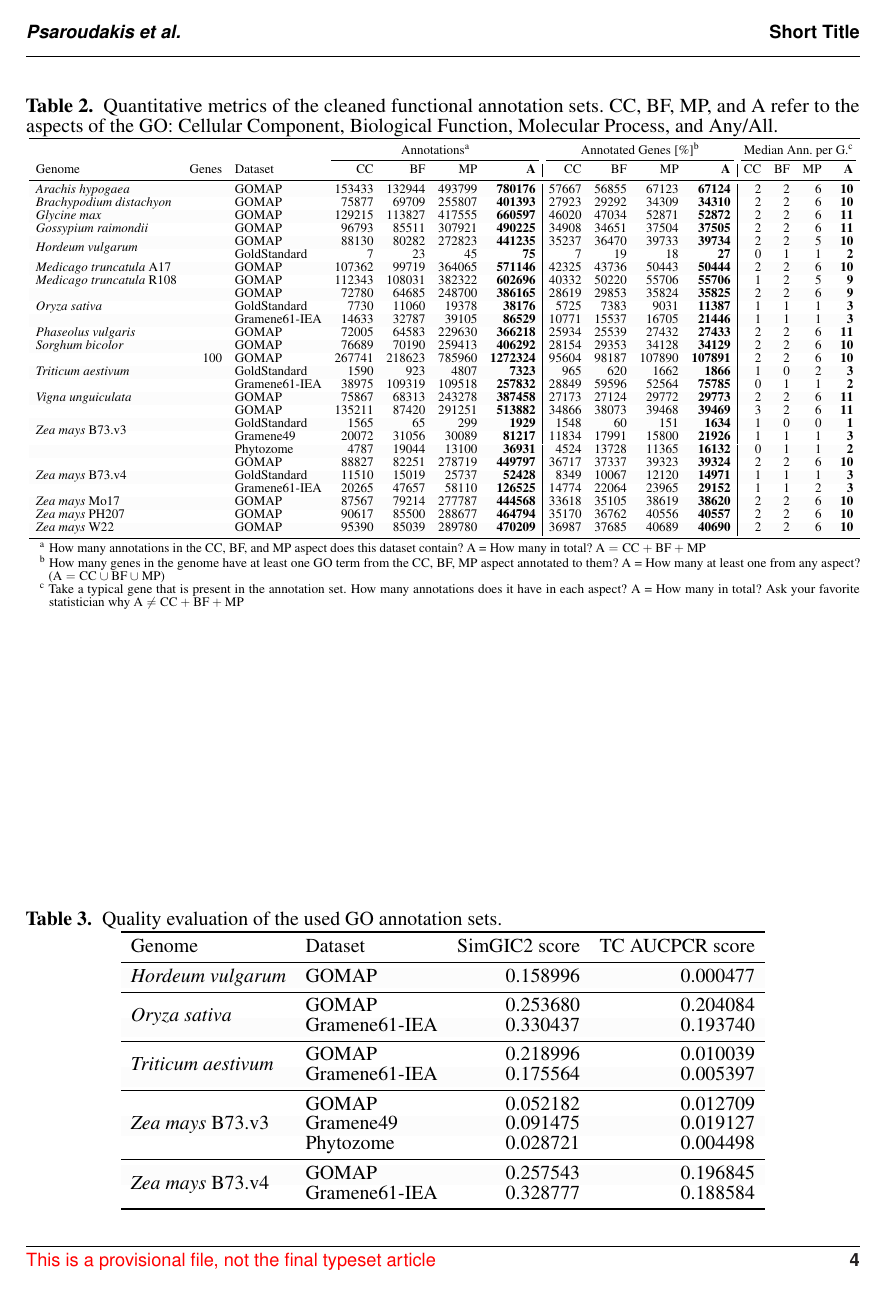
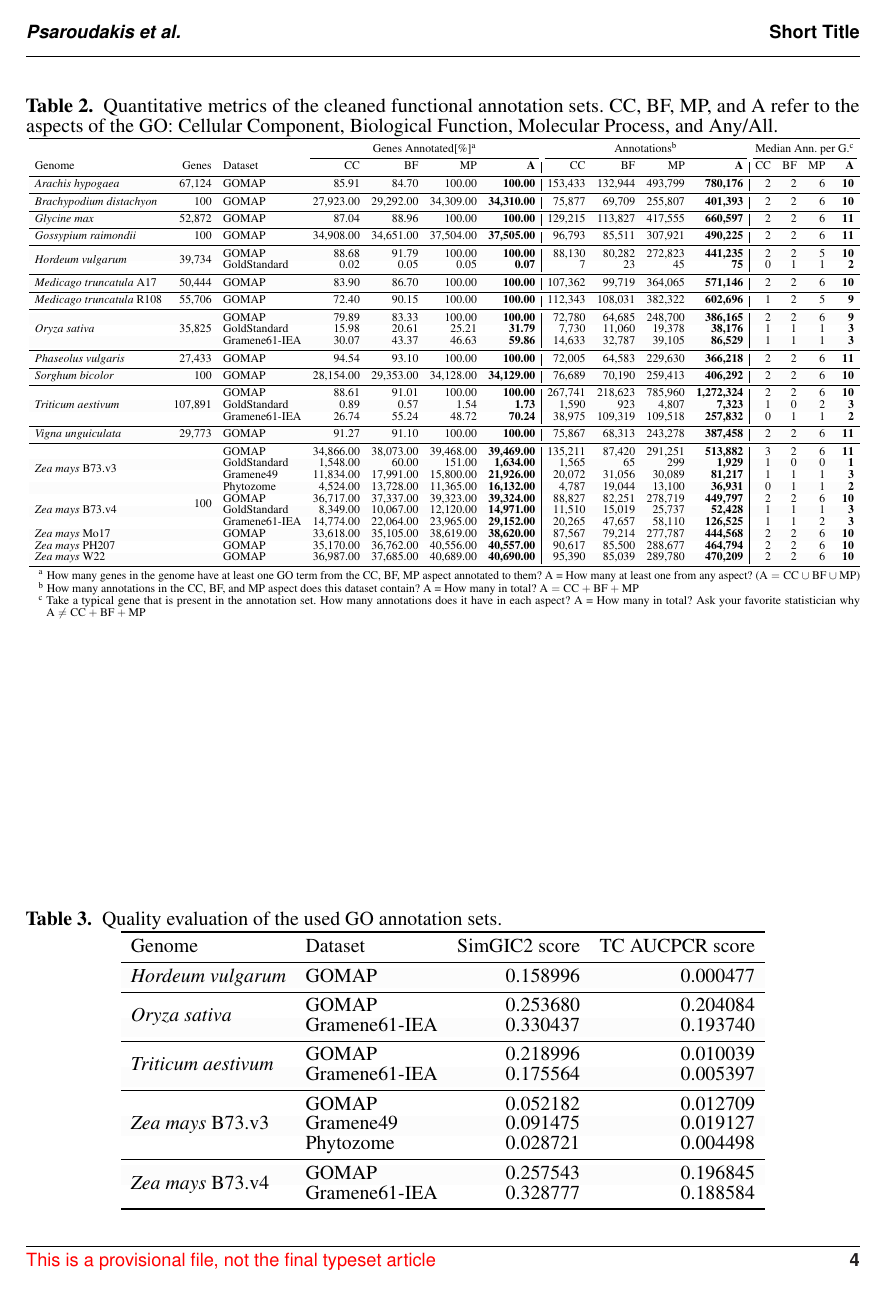
Before and after one commit to LeilaFattel/GOMAP-Paper-2019.1, a LaTeX document (Paper.tex): page 4 of 4. Compiled offline with pdfLaTeX.

Commit message:
Restructure quantity table and add some real gene counts

```diff
--- a/Paper.tex
+++ b/Paper.tex
@@ -267,68 +267,68 @@ Genome & Dataset & Obsolete Annotations & Duplicates\\
 \begin{threeparttable}
 \begin{tabular}{lrlrrr>{\bfseries}r|rrr>{\bfseries}r|rrr>{\bfseries}r}
 \toprule
-\multicolumn{3}{c}{ } & \multicolumn{4}{c}{Annotations\textsuperscript{a}} & \multicolumn{4}{c}{Annotated Genes [\%]\textsuperscript{b}} & \multicolumn{4}{c}{Median Ann. per G.\textsuperscript{c}} \\
+\multicolumn{3}{c}{ } & \multicolumn{4}{c}{Genes Annotated[\%]\textsuperscript{a}} & \multicolumn{4}{c}{Annotations\textsuperscript{b}} & \multicolumn{4}{c}{Median Ann. per G.\textsuperscript{c}} \\
 \cmidrule(l{3pt}r{3pt}){4-7} \cmidrule(l{3pt}r{3pt}){8-11} \cmidrule(l{3pt}r{3pt}){12-15}
 Genome & Genes & Dataset & CC & BF & MP & A & CC & BF & MP & A & CC & BF & MP & A\\
 \midrule
-\rowcolor{gray!6}  \textit{Arachis hypogaea} &  & GOMAP & 153433 & 132944 & 493799 & 780176 & 57667 & 56855 & 67123 & 67124 & 2 & 2 & 6 & 10\\
+\rowcolor{gray!6}  \textit{Arachis hypogaea} & 67,124 & GOMAP & 85.91 & 84.70 & 100.00 & 100.00 & 153,433 & 132,944 & 493,799 & 780,176 & 2 & 2 & 6 & 10\\
+\cmidrule{1-15}
+\textit{Brachypodium distachyon} & 100 & GOMAP & 27,923.00 & 29,292.00 & 34,309.00 & 34,310.00 & 75,877 & 69,709 & 255,807 & 401,393 & 2 & 2 & 6 & 10\\
+\cmidrule{1-15}
+\rowcolor{gray!6}  \textit{Glycine max} & 52,872 & GOMAP & 87.04 & 88.96 & 100.00 & 100.00 & 129,215 & 113,827 & 417,555 & 660,597 & 2 & 2 & 6 & 11\\
+\cmidrule{1-15}
+\textit{Gossypium raimondii} & 100 & GOMAP & 34,908.00 & 34,651.00 & 37,504.00 & 37,505.00 & 96,793 & 85,511 & 307,921 & 490,225 & 2 & 2 & 6 & 11\\
+\cmidrule{1-15}
+\rowcolor{gray!6}   &  & GOMAP & 88.68 & 91.79 & 100.00 & 100.00 & 88,130 & 80,282 & 272,823 & 441,235 & 2 & 2 & 5 & 10\\
 
-\textit{Brachypodium distachyon} &  & GOMAP & 75877 & 69709 & 255807 & 401393 & 27923 & 29292 & 34309 & 34310 & 2 & 2 & 6 & 10\\
+\multirow{-2}{*}{\raggedright\arraybackslash \textit{Hordeum vulgarum}} & \multirow{-2}{*}{\raggedleft\arraybackslash 39,734} & GoldStandard & 0.02 & 0.05 & 0.05 & 0.07 & 7 & 23 & 45 & 75 & 0 & 1 & 1 & 2\\
+\cmidrule{1-15}
+\rowcolor{gray!6}  \textit{Medicago truncatula} A17 & 50,444 & GOMAP & 83.90 & 86.70 & 100.00 & 100.00 & 107,362 & 99,719 & 364,065 & 571,146 & 2 & 2 & 6 & 10\\
+\cmidrule{1-15}
+\textit{Medicago truncatula} R108 & 55,706 & GOMAP & 72.40 & 90.15 & 100.00 & 100.00 & 112,343 & 108,031 & 382,322 & 602,696 & 1 & 2 & 5 & 9\\
+\cmidrule{1-15}
+\rowcolor{gray!6}   &  & GOMAP & 79.89 & 83.33 & 100.00 & 100.00 & 72,780 & 64,685 & 248,700 & 386,165 & 2 & 2 & 6 & 9\\
 
-\rowcolor{gray!6}  \textit{Glycine max} &  & GOMAP & 129215 & 113827 & 417555 & 660597 & 46020 & 47034 & 52871 & 52872 & 2 & 2 & 6 & 11\\
+ &  & GoldStandard & 15.98 & 20.61 & 25.21 & 31.79 & 7,730 & 11,060 & 19,378 & 38,176 & 1 & 1 & 1 & 3\\
 
-\textit{Gossypium raimondii} &  & GOMAP & 96793 & 85511 & 307921 & 490225 & 34908 & 34651 & 37504 & 37505 & 2 & 2 & 6 & 11\\
+\rowcolor{gray!6}  \multirow{-3}{*}{\raggedright\arraybackslash \textit{Oryza sativa}} & \multirow{-3}{*}{\raggedleft\arraybackslash 35,825} & Gramene61-IEA & 30.07 & 43.37 & 46.63 & 59.86 & 14,633 & 32,787 & 39,105 & 86,529 & 1 & 1 & 1 & 3\\
+\cmidrule{1-15}
+\textit{Phaseolus vulgaris} & 27,433 & GOMAP & 94.54 & 93.10 & 100.00 & 100.00 & 72,005 & 64,583 & 229,630 & 366,218 & 2 & 2 & 6 & 11\\
+\cmidrule{1-15}
+\rowcolor{gray!6}  \textit{Sorghum bicolor} & 100 & GOMAP & 28,154.00 & 29,353.00 & 34,128.00 & 34,129.00 & 76,689 & 70,190 & 259,413 & 406,292 & 2 & 2 & 6 & 10\\
+\cmidrule{1-15}
+ &  & GOMAP & 88.61 & 91.01 & 100.00 & 100.00 & 267,741 & 218,623 & 785,960 & 1,272,324 & 2 & 2 & 6 & 10\\
 
-\rowcolor{gray!6}   &  & GOMAP & 88130 & 80282 & 272823 & 441235 & 35237 & 36470 & 39733 & 39734 & 2 & 2 & 5 & 10\\
+\rowcolor{gray!6}   &  & GoldStandard & 0.89 & 0.57 & 1.54 & 1.73 & 1,590 & 923 & 4,807 & 7,323 & 1 & 0 & 2 & 3\\
 
-\multirow{-2}{*}{\raggedright\arraybackslash \textit{Hordeum vulgarum}} &  & GoldStandard & 7 & 23 & 45 & 75 & 7 & 19 & 18 & 27 & 0 & 1 & 1 & 2\\
+\multirow{-3}{*}{\raggedright\arraybackslash \textit{Triticum aestivum}} & \multirow{-3}{*}{\raggedleft\arraybackslash 107,891} & Gramene61-IEA & 26.74 & 55.24 & 48.72 & 70.24 & 38,975 & 109,319 & 109,518 & 257,832 & 0 & 1 & 1 & 2\\
+\cmidrule{1-15}
+\rowcolor{gray!6}  \textit{Vigna unguiculata} & 29,773 & GOMAP & 91.27 & 91.10 & 100.00 & 100.00 & 75,867 & 68,313 & 243,278 & 387,458 & 2 & 2 & 6 & 11\\
+\cmidrule{1-15}
+ &  & GOMAP & 34,866.00 & 38,073.00 & 39,468.00 & 39,469.00 & 135,211 & 87,420 & 291,251 & 513,882 & 3 & 2 & 6 & 11\\
 
-\rowcolor{gray!6}  \textit{Medicago truncatula} A17 &  & GOMAP & 107362 & 99719 & 364065 & 571146 & 42325 & 43736 & 50443 & 50444 & 2 & 2 & 6 & 10\\
+\rowcolor{gray!6}   &  & GoldStandard & 1,548.00 & 60.00 & 151.00 & 1,634.00 & 1,565 & 65 & 299 & 1,929 & 1 & 0 & 0 & 1\\
 
-\textit{Medicago truncatula} R108 &  & GOMAP & 112343 & 108031 & 382322 & 602696 & 40332 & 50220 & 55706 & 55706 & 1 & 2 & 5 & 9\\
+ &  & Gramene49 & 11,834.00 & 17,991.00 & 15,800.00 & 21,926.00 & 20,072 & 31,056 & 30,089 & 81,217 & 1 & 1 & 1 & 3\\
 
-\rowcolor{gray!6}   &  & GOMAP & 72780 & 64685 & 248700 & 386165 & 28619 & 29853 & 35824 & 35825 & 2 & 2 & 6 & 9\\
+\rowcolor{gray!6}  \multirow{-4}{*}{\raggedright\arraybackslash \textit{Zea mays} B73.v3} &  & Phytozome & 4,524.00 & 13,728.00 & 11,365.00 & 16,132.00 & 4,787 & 19,044 & 13,100 & 36,931 & 0 & 1 & 1 & 2\\
 
- &  & GoldStandard & 7730 & 11060 & 19378 & 38176 & 5725 & 7383 & 9031 & 11387 & 1 & 1 & 1 & 3\\
+ &  & GOMAP & 36,717.00 & 37,337.00 & 39,323.00 & 39,324.00 & 88,827 & 82,251 & 278,719 & 449,797 & 2 & 2 & 6 & 10\\
 
-\rowcolor{gray!6}  \multirow{-3}{*}{\raggedright\arraybackslash \textit{Oryza sativa}} &  & Gramene61-IEA & 14633 & 32787 & 39105 & 86529 & 10771 & 15537 & 16705 & 21446 & 1 & 1 & 1 & 3\\
+\rowcolor{gray!6}   &  & GoldStandard & 8,349.00 & 10,067.00 & 12,120.00 & 14,971.00 & 11,510 & 15,019 & 25,737 & 52,428 & 1 & 1 & 1 & 3\\
 
-\textit{Phaseolus vulgaris} &  & GOMAP & 72005 & 64583 & 229630 & 366218 & 25934 & 25539 & 27432 & 27433 & 2 & 2 & 6 & 11\\
+\multirow{-3}{*}{\raggedright\arraybackslash \textit{Zea mays} B73.v4} &  & Gramene61-IEA & 14,774.00 & 22,064.00 & 23,965.00 & 29,152.00 & 20,265 & 47,657 & 58,110 & 126,525 & 1 & 1 & 2 & 3\\
 
-\rowcolor{gray!6}  \textit{Sorghum bicolor} &  & GOMAP & 76689 & 70190 & 259413 & 406292 & 28154 & 29353 & 34128 & 34129 & 2 & 2 & 6 & 10\\
+\rowcolor{gray!6}  \textit{Zea mays} Mo17 &  & GOMAP & 33,618.00 & 35,105.00 & 38,619.00 & 38,620.00 & 87,567 & 79,214 & 277,787 & 444,568 & 2 & 2 & 6 & 10\\
 
- &  & GOMAP & 267741 & 218623 & 785960 & 1272324 & 95604 & 98187 & 107890 & 107891 & 2 & 2 & 6 & 10\\
+\textit{Zea mays} PH207 &  & GOMAP & 35,170.00 & 36,762.00 & 40,556.00 & 40,557.00 & 90,617 & 85,500 & 288,677 & 464,794 & 2 & 2 & 6 & 10\\
 
-\rowcolor{gray!6}   &  & GoldStandard & 1590 & 923 & 4807 & 7323 & 965 & 620 & 1662 & 1866 & 1 & 0 & 2 & 3\\
-
-\multirow{-3}{*}{\raggedright\arraybackslash \textit{Triticum aestivum}} &  & Gramene61-IEA & 38975 & 109319 & 109518 & 257832 & 28849 & 59596 & 52564 & 75785 & 0 & 1 & 1 & 2\\
-
-\rowcolor{gray!6}  \textit{Vigna unguiculata} &  & GOMAP & 75867 & 68313 & 243278 & 387458 & 27173 & 27124 & 29772 & 29773 & 2 & 2 & 6 & 11\\
-
- &  & GOMAP & 135211 & 87420 & 291251 & 513882 & 34866 & 38073 & 39468 & 39469 & 3 & 2 & 6 & 11\\
-
-\rowcolor{gray!6}   &  & GoldStandard & 1565 & 65 & 299 & 1929 & 1548 & 60 & 151 & 1634 & 1 & 0 & 0 & 1\\
-
- &  & Gramene49 & 20072 & 31056 & 30089 & 81217 & 11834 & 17991 & 15800 & 21926 & 1 & 1 & 1 & 3\\
-
-\rowcolor{gray!6}  \multirow{-4}{*}{\raggedright\arraybackslash \textit{Zea mays} B73.v3} &  & Phytozome & 4787 & 19044 & 13100 & 36931 & 4524 & 13728 & 11365 & 16132 & 0 & 1 & 1 & 2\\
-
- &  & GOMAP & 88827 & 82251 & 278719 & 449797 & 36717 & 37337 & 39323 & 39324 & 2 & 2 & 6 & 10\\
-
-\rowcolor{gray!6}   &  & GoldStandard & 11510 & 15019 & 25737 & 52428 & 8349 & 10067 & 12120 & 14971 & 1 & 1 & 1 & 3\\
-
-\multirow{-3}{*}{\raggedright\arraybackslash \textit{Zea mays} B73.v4} &  & Gramene61-IEA & 20265 & 47657 & 58110 & 126525 & 14774 & 22064 & 23965 & 29152 & 1 & 1 & 2 & 3\\
-
-\rowcolor{gray!6}  \textit{Zea mays} Mo17 &  & GOMAP & 87567 & 79214 & 277787 & 444568 & 33618 & 35105 & 38619 & 38620 & 2 & 2 & 6 & 10\\
-
-\textit{Zea mays} PH207 &  & GOMAP & 90617 & 85500 & 288677 & 464794 & 35170 & 36762 & 40556 & 40557 & 2 & 2 & 6 & 10\\
-
-\rowcolor{gray!6}  \textit{Zea mays} W22 & \multirow{-27}{*}{\raggedleft\arraybackslash 100} & GOMAP & 95390 & 85039 & 289780 & 470209 & 36987 & 37685 & 40689 & 40690 & 2 & 2 & 6 & 10\\
+\rowcolor{gray!6}  \textit{Zea mays} W22 & \multirow{-10}{*}{\raggedleft\arraybackslash 100} & GOMAP & 36,987.00 & 37,685.00 & 40,689.00 & 40,690.00 & 95,390 & 85,039 & 289,780 & 470,209 & 2 & 2 & 6 & 10\\
 \bottomrule
 \end{tabular}
 \begin{tablenotes}
-\item[a] How many annotations in the CC, BF, and MP aspect does this dataset contain? A = How many in total? $\textrm{A} = \textrm{CC} + \textrm{BF} + \textrm{MP}$
-\item[b] How many genes in the genome have at least one GO term from the CC, BF, MP aspect annotated to them? A = How many at least one from any aspect? ($\textrm{A} = \textrm{CC} \cup \textrm{BF} \cup \textrm{MP}$)
+\item[a] How many genes in the genome have at least one GO term from the CC, BF, MP aspect annotated to them? A = How many at least one from any aspect? ($\textrm{A} = \textrm{CC} \cup \textrm{BF} \cup \textrm{MP}$)
+\item[b] How many annotations in the CC, BF, and MP aspect does this dataset contain? A = How many in total? $\textrm{A} = \textrm{CC} + \textrm{BF} + \textrm{MP}$
 \item[c] Take a typical gene that is present in the annotation set. How many annotations does it have in each aspect? A = How many in total? Ask your favorite statistician why $\textrm{A} \neq \textrm{CC} + \textrm{BF} +\textrm{MP}$
 \end{tablenotes}
 \end{threeparttable}}
```
Also changed, not shown: Paper.md (+42 -42 lines), data/n_genes_per_genome.csv (+9 -9 lines), Paper.pdf, 3 other files.
